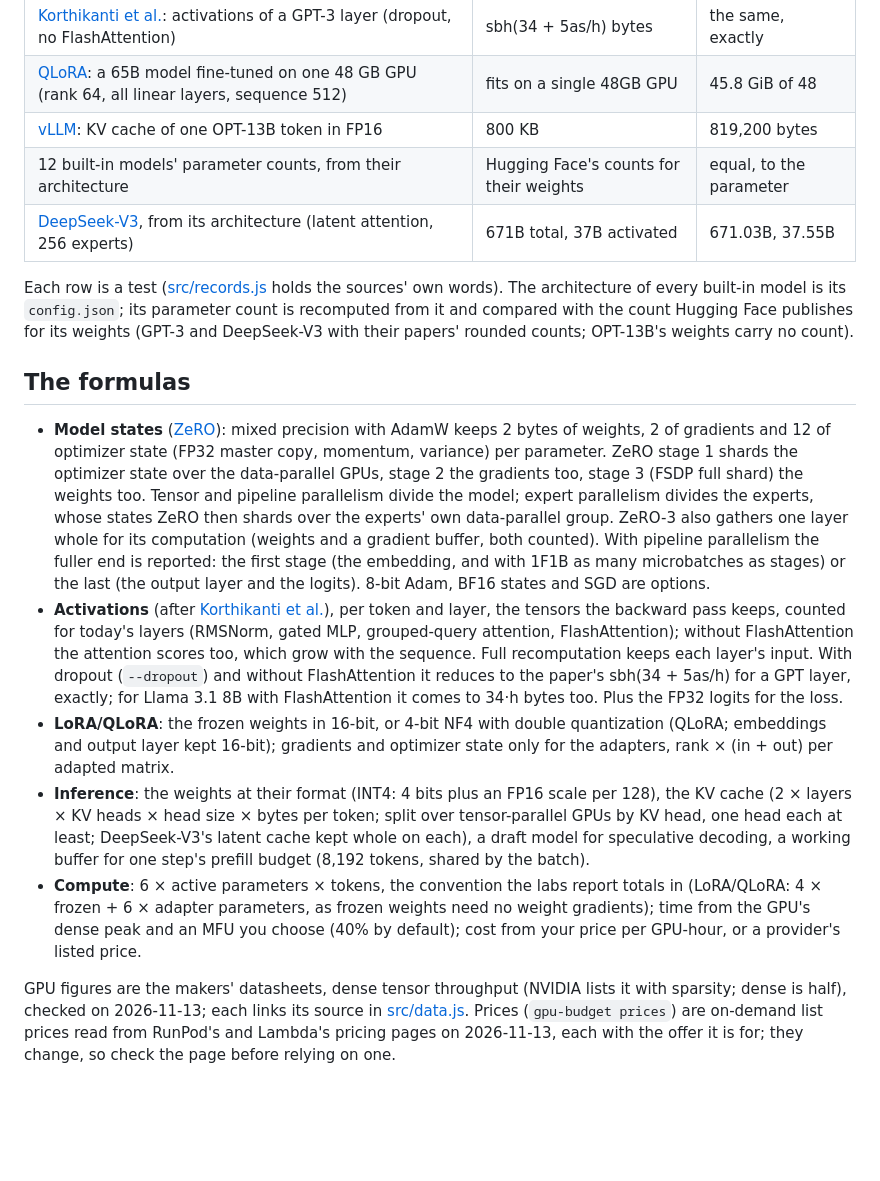
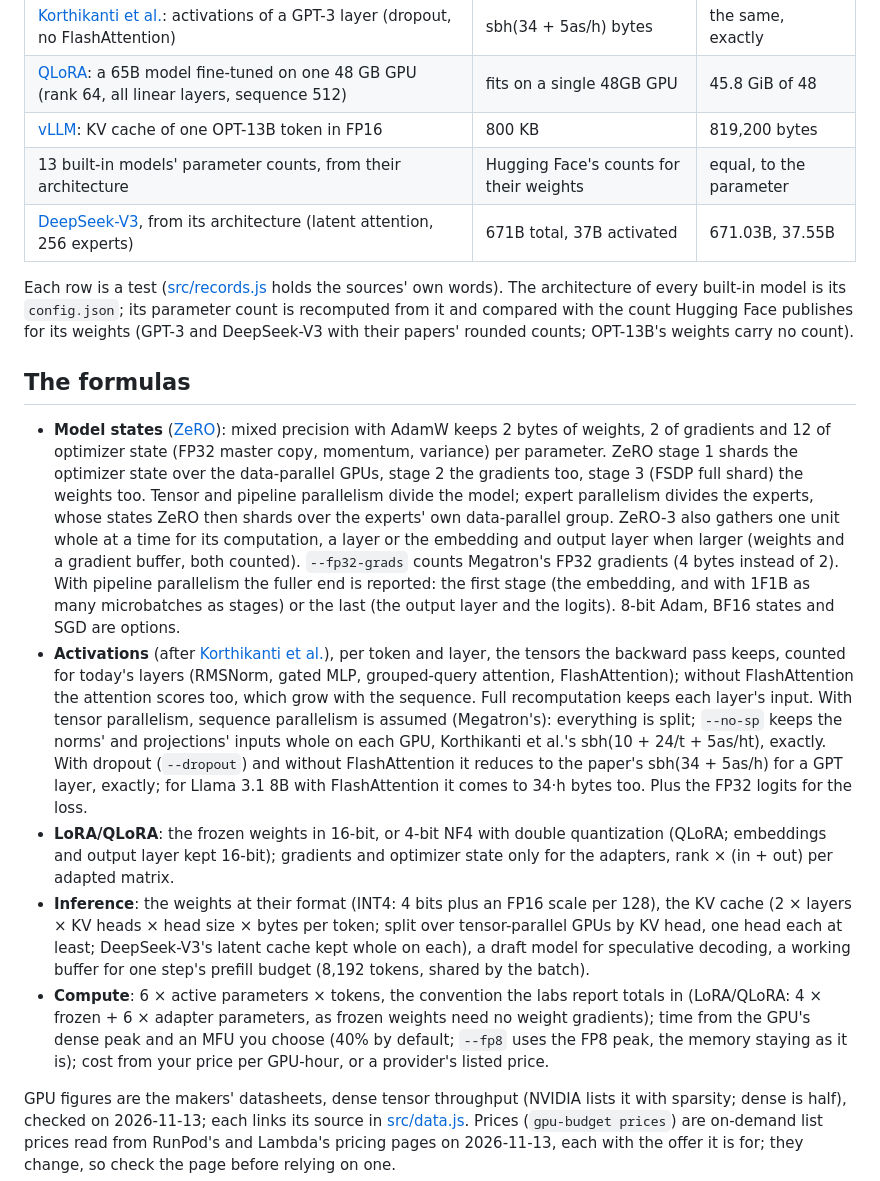
Before and after one commit to zch6a/gpu-budget, a Markdown page: README.md, the part around one of its changes. GitHub-like rendering; blank space fills up the shorter version.

```diff
--- a/README.md
+++ b/README.md
@@ -58,7 +58,7 @@ Exit status 0 when it fits, 1 when it does not (with what to try), 2 on an error
 | [Korthikanti et al.](https://arxiv.org/abs/2205.05198): activations of a GPT-3 layer (dropout, no FlashAttention) | sbh(34 + 5as/h) bytes | the same, exactly |
 | [QLoRA](https://arxiv.org/abs/2305.14314): a 65B model fine-tuned on one 48 GB GPU (rank 64, all linear layers, sequence 512) | fits on a single 48GB GPU | 45.8 GiB of 48 |
 | [vLLM](https://arxiv.org/abs/2309.06180): KV cache of one OPT-13B token in FP16 | 800 KB | 819,200 bytes |
-| 12 built-in models' parameter counts, from their architecture | Hugging Face's counts for their weights | equal, to the parameter |
+| 13 built-in models' parameter counts, from their architecture | Hugging Face's counts for their weights | equal, to the parameter |
 | [DeepSeek-V3](https://arxiv.org/abs/2412.19437), from its architecture (latent attention, 256 experts) | 671B total, 37B activated | 671.03B, 37.55B |
 
 Each row is a test ([src/records.js](src/records.js) holds the sources' own words). The architecture of every built-in
@@ -71,13 +71,16 @@ publishes for its weights (GPT-3 and DeepSeek-V3 with their papers' rounded coun
   gradients and 12 of optimizer state (FP32 master copy, momentum, variance) per parameter. ZeRO stage 1 shards the
   optimizer state over the data-parallel GPUs, stage 2 the gradients too, stage 3 (FSDP full shard) the weights too.
   Tensor and pipeline parallelism divide the model; expert parallelism divides the experts, whose states ZeRO then
-  shards over the experts' own data-parallel group. ZeRO-3 also gathers one layer whole for its computation (weights
-  and a gradient buffer, both counted). With pipeline parallelism the fuller end is reported: the first stage (the
+  shards over the experts' own data-parallel group. ZeRO-3 also gathers one unit whole at a time for its computation, a layer or the
+  embedding and output layer when larger (weights and a gradient buffer, both counted). `--fp32-grads` counts
+  Megatron's FP32 gradients (4 bytes instead of 2). With pipeline parallelism the fuller end is reported: the first stage (the
   embedding, and with 1F1B as many microbatches as stages) or the last (the output layer and the logits). 8-bit Adam,
   BF16 states and SGD are options.
 - **Activations** (after [Korthikanti et al.](https://arxiv.org/abs/2205.05198)), per token and layer, the tensors the
   backward pass keeps, counted for today's layers (RMSNorm, gated MLP, grouped-query attention, FlashAttention); without
   FlashAttention the attention scores too, which grow with the sequence. Full recomputation keeps each layer's input.
+  With tensor parallelism, sequence parallelism is assumed (Megatron's): everything is split; `--no-sp` keeps the
+  norms' and projections' inputs whole on each GPU, Korthikanti et al.'s sbh(10 + 24/t + 5as/ht), exactly.
   With dropout (`--dropout`) and without FlashAttention it reduces to the paper's sbh(34 + 5as/h) for a GPT layer,
   exactly; for Llama 3.1 8B with FlashAttention it comes to 34·h bytes too. Plus the FP32 logits for the loss.
 - **LoRA/QLoRA**: the frozen weights in 16-bit, or 4-bit NF4 with double quantization (QLoRA; embeddings and output
@@ -88,7 +91,8 @@ publishes for its weights (GPT-3 and DeepSeek-V3 with their papers' rounded coun
   step's prefill budget (8,192 tokens, shared by the batch).
 - **Compute**: 6 × active parameters × tokens, the convention the labs report totals in (LoRA/QLoRA: 4 × frozen + 6 ×
   adapter parameters, as frozen weights need no weight gradients); time from the GPU's dense peak and an MFU you choose
-  (40% by default); cost from your price per GPU-hour, or a provider's listed price.
+  (40% by default; `--fp8` uses the FP8 peak, the memory staying as it is); cost from your price per GPU-hour, or a
+  provider's listed price.
 
 GPU figures are the makers' datasheets, dense tensor throughput (NVIDIA lists it with sparsity; dense is half),
 checked on 2026-11-13; each links its source in [src/data.js](src/data.js). Prices (`gpu-budget prices`) are on-demand
```
Also changed, not shown: other parts of README.md (+4 -4 lines), POLISH_LOG.md (+46 -0 lines), README.zh-CN.md (+5 -5 lines), docs/page.png, docs/social-preview.png, 8 other files.
